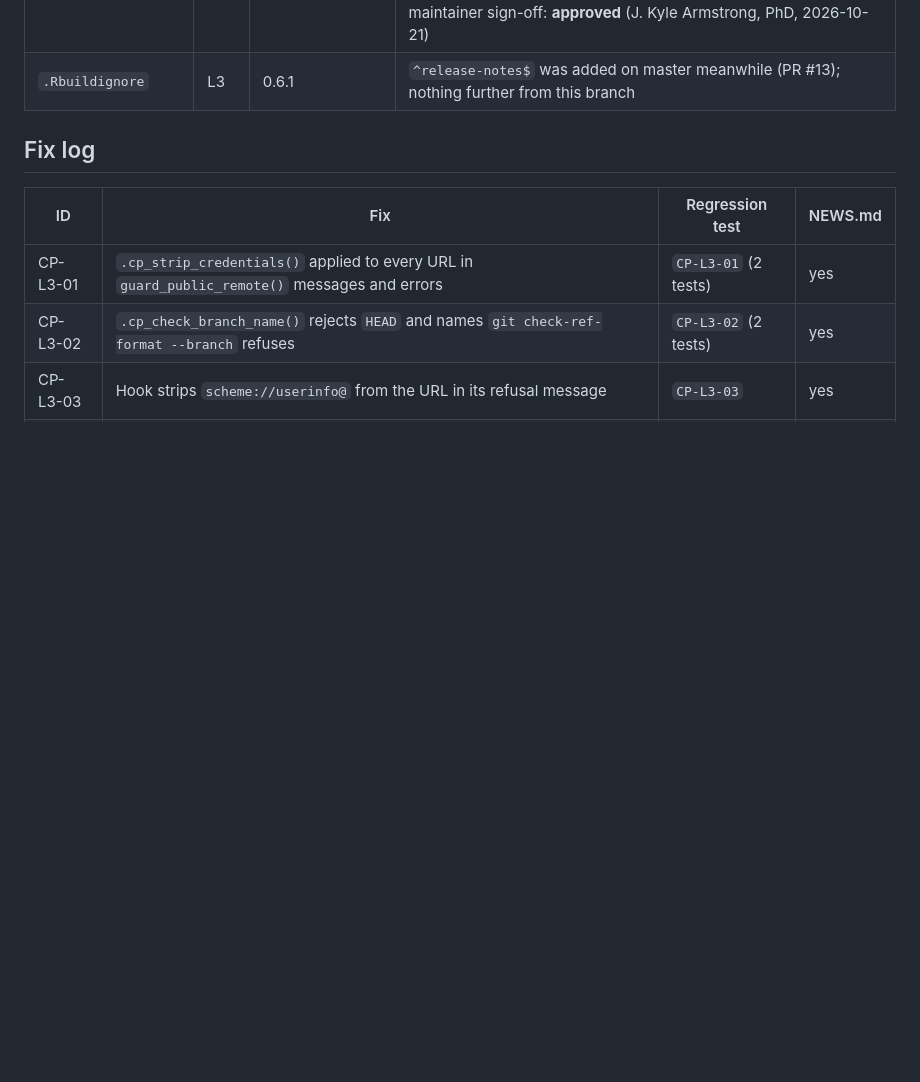
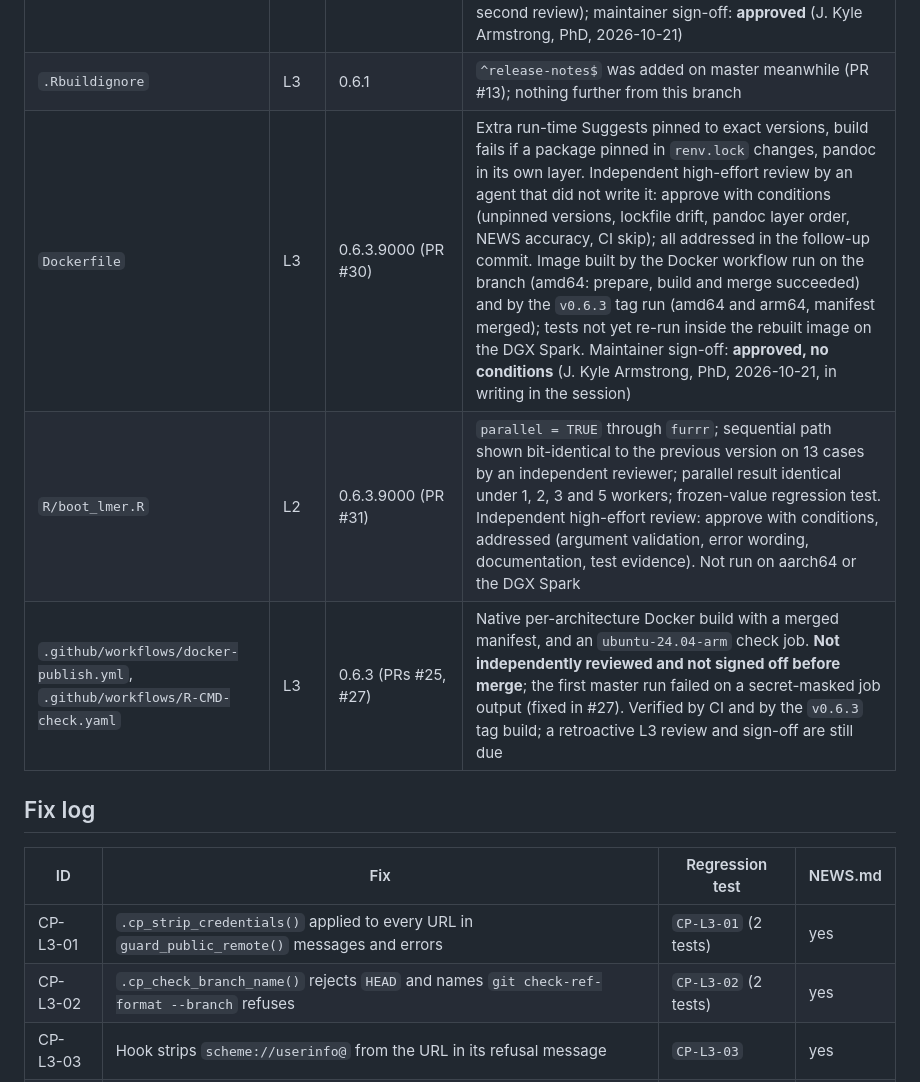
Before and after one commit to jkylearmstrong/TempleCBE, a Markdown page: release-notes/review-ledger.md, the part around the change. GitHub-like rendering; blank space fills up the shorter version.

Commit message:
docs(review): record the L3 sign-off for the Dockerfile and the L2/L3 review rows
Co-Authored-By: Claude Sonnet 5.5 <noreply@anthropic.com>

```diff
--- a/release-notes/review-ledger.md
+++ b/release-notes/review-ledger.md
@@ -6,6 +6,9 @@ Kept as `REVIEW.md` ("Full and delta audits") requires: per file, the review tie
 |------|------|---------------|----------|
 | `R/clean_publish.R` | L3 | 0.6.0 (development, after CP-L3-01..04) | Full read; four defects reproduced in temp fixture repositories and fixed, each with a regression test (`tests/testthat/test-clean_publish_review.R`); independent high-effort review of the fix diff of 911f740 by an agent that did not write it (verdict: approve with conditions; the conditions were then addressed, see below; the follow-up changes themselves have had no second review); maintainer sign-off: **approved** (J. Kyle Armstrong, PhD, 2026-10-21) |
 | `.Rbuildignore` | L3 | 0.6.1 | `^release-notes$` was added on master meanwhile (PR #13); nothing further from this branch |
+| `Dockerfile` | L3 | 0.6.3.9000 (PR #30) | Extra run-time Suggests pinned to exact versions, build fails if a package pinned in `renv.lock` changes, pandoc in its own layer. Independent high-effort review by an agent that did not write it: approve with conditions (unpinned versions, lockfile drift, pandoc layer order, NEWS accuracy, CI skip); all addressed in the follow-up commit. Image built by the Docker workflow run on the branch (amd64: prepare, build and merge succeeded) and by the `v0.6.3` tag run (amd64 and arm64, manifest merged); tests not yet re-run inside the rebuilt image on the DGX Spark. Maintainer sign-off: **approved, no conditions** (J. Kyle Armstrong, PhD, 2026-10-21, in writing in the session) |
+| `R/boot_lmer.R` | L2 | 0.6.3.9000 (PR #31) | `parallel = TRUE` through `furrr`; sequential path shown bit-identical to the previous version on 13 cases by an independent reviewer; parallel result identical under 1, 2, 3 and 5 workers; frozen-value regression test. Independent high-effort review: approve with conditions, addressed (argument validation, error wording, documentation, test evidence). Not run on aarch64 or the DGX Spark |
+| `.github/workflows/docker-publish.yml`, `.github/workflows/R-CMD-check.yaml` | L3 | 0.6.3 (PRs #25, #27) | Native per-architecture Docker build with a merged manifest, and an `ubuntu-24.04-arm` check job. **Not independently reviewed and not signed off before merge**; the first master run failed on a secret-masked job output (fixed in #27). Verified by CI and by the `v0.6.3` tag build; a retroactive L3 review and sign-off are still due |
 
 ## Fix log
 
```
